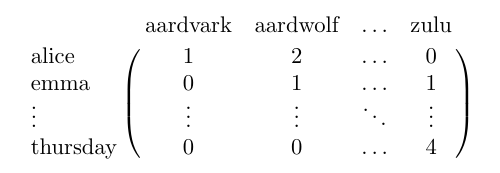
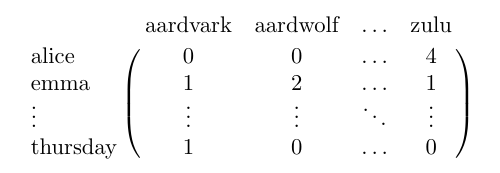
Before and after one commit to sbdzdz/sebastiandziadzio.github.io, a LaTeX document (latex/one_hot.tex): part of the page, cut so that both start at the same text. Compiled offline with pdfLaTeX.

Commit message:
Update figure

```diff
--- a/latex/one_hot.tex
+++ b/latex/one_hot.tex
@@ -3,9 +3,9 @@
 \pagestyle{empty}
 \begin{document}
 \bordermatrix{                    & \text{aardvark} &\text{aardwolf} & \ldots    & \text{zulu} \cr
-                \text{alice}       & 1               &  2             & \ldots    & 0            \cr
-                \text{emma} & 0               &  1             & \ldots    & 1            \cr
-                \vdots            & \vdots          & \vdots         & \ddots    & \vdots       \cr
-                \text{thursday}      & 0               & 0              & \ldots    & 4
+                \text{alice}      & 0               &  0             & \ldots    & 4           \cr
+                \text{emma}       & 1               &  2             & \ldots    & 1           \cr
+                \vdots            & \vdots          & \vdots         & \ddots    & \vdots      \cr
+                \text{thursday}   & 1               & 0              & \ldots    & 0
 }
 \end{document}
```
